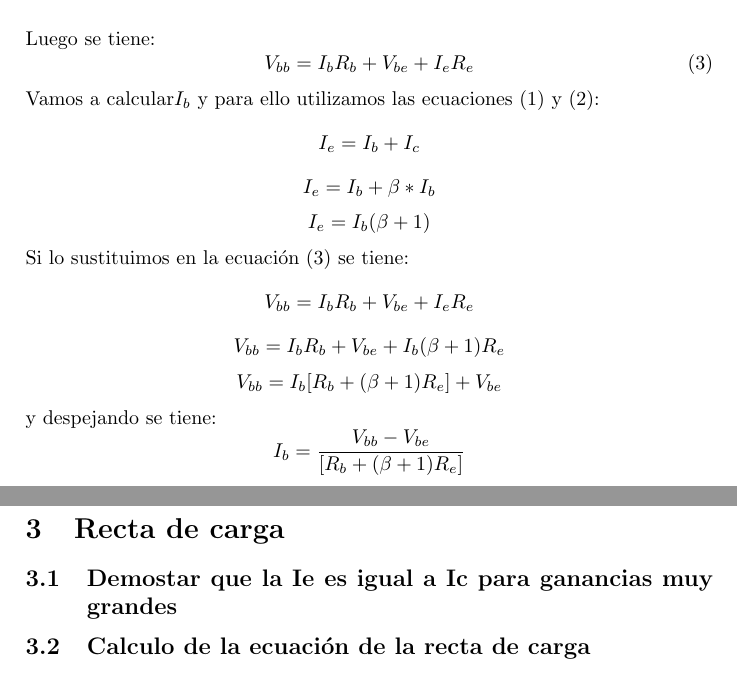
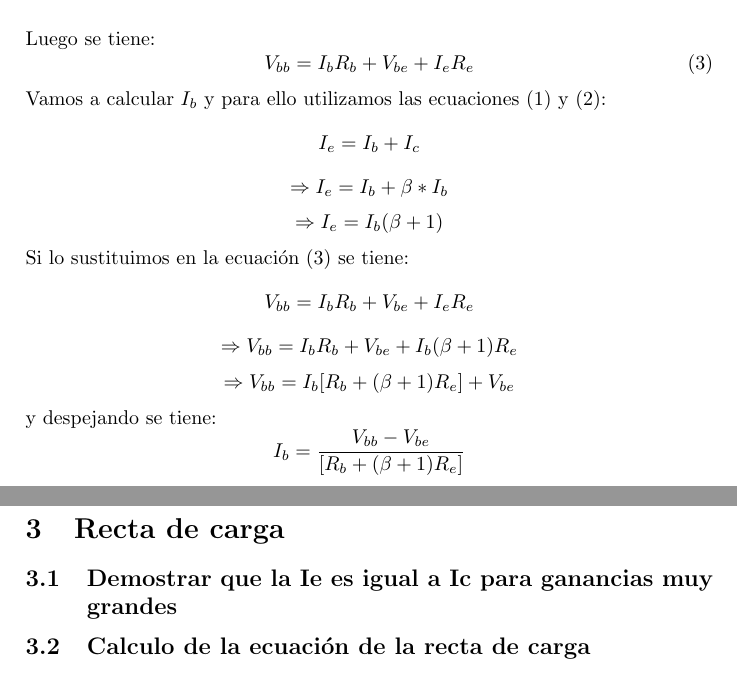
Before and after one commit to renatolrr/PlarizacionUniversalTransistor, a LaTeX document (PolUniversal.tex): two parts of pages 4 and 6 of 6, joined at a grey line, cut so that both start at the same text. Compiled offline with pdfLaTeX.

Commit message:
Update PolUniversal.tex

```diff
--- a/PolUniversal.tex
+++ b/PolUniversal.tex
@@ -52,14 +52,14 @@ Luego se tiene:
 \begin{equation}
 V_{bb}=I_{b}R_{b}+V_{be}+I_{e}R_{e}
 \end{equation}
-Vamos a calcular$I_{b}$ y para ello utilizamos las ecuaciones (1) y (2):
+Vamos a calcular $I_{b}$ y para ello utilizamos las ecuaciones (1) y (2):
 \[I_{e}=I_{b}+I_{c}\]
-\[I_{e}=I_{b}+\beta*I_{b}\]
-\[I_{e}=I_{b}(\beta+1)\]
+\[\Rightarrow I_{e}=I_{b}+\beta*I_{b}\]
+\[\Rightarrow I_{e}=I_{b}(\beta+1)\]
 Si lo sustituimos en la ecuación (3) se tiene:
 \[V_{bb}=I_{b}R_{b}+V_{be}+I_{e}R_{e}\]
-\[V_{bb}=I_{b}R_{b}+V_{be}+I_{b}(\beta+1)R_{e}\]
-\[V_{bb}=I_{b}[R_{b}+(\beta+1)R_{e}]+V_{be}\]
+\[\Rightarrow V_{bb}=I_{b}R_{b}+V_{be}+I_{b}(\beta+1)R_{e}\]
+\[\Rightarrow V_{bb}=I_{b}[R_{b}+(\beta+1)R_{e}]+V_{be}\]
 y despejando se tiene:
 \[I_{b}=\frac{V_{bb}-V_{be}}{[R_{b}+(\beta+1)R_{e}]}\]
 Y si sustituimos nuestros valores:
@@ -88,7 +88,7 @@ Y si lo sustituimos en nuestro caso:
 \[V_{ce}= 10V-0.5141mA-0.519mA*2.1K= 7.06V\]
 Y podemos decir que $V_{CEQ}=7V$
 \section{Recta de carga}
-\subsection{Demostar que la Ie es igual a Ic para ganancias muy grandes}
+\subsection{Demostrar que la Ie es igual a Ic para ganancias muy grandes}
 \subsection{Calculo de la ecuación de la recta de carga}
 \subsection{Corte con los ejes}
 
```
Also changed, not shown: PolUniversal.tex (2 more changed lines).
